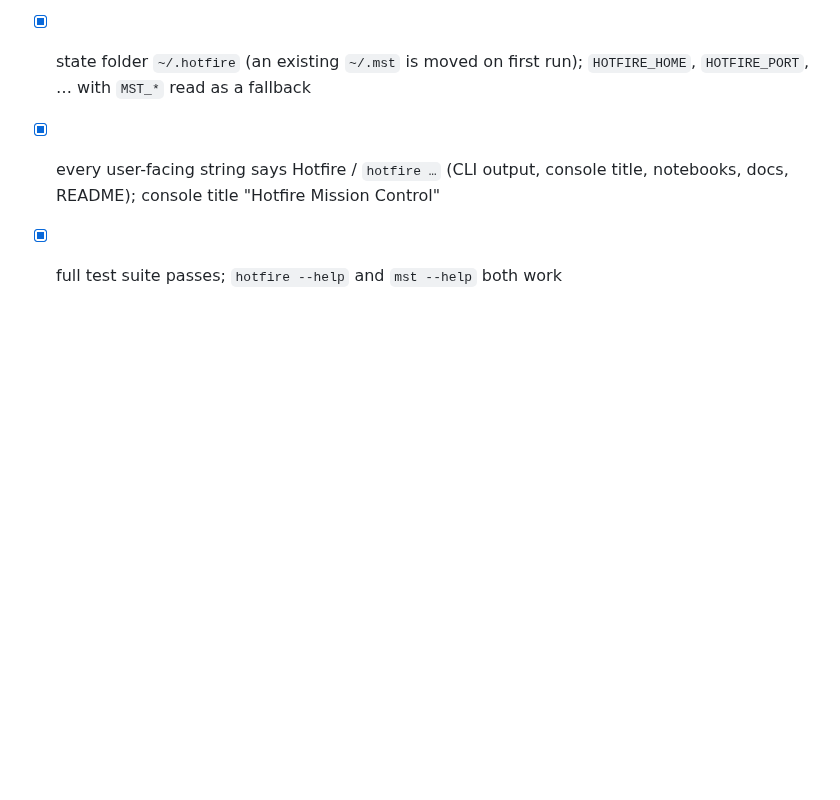
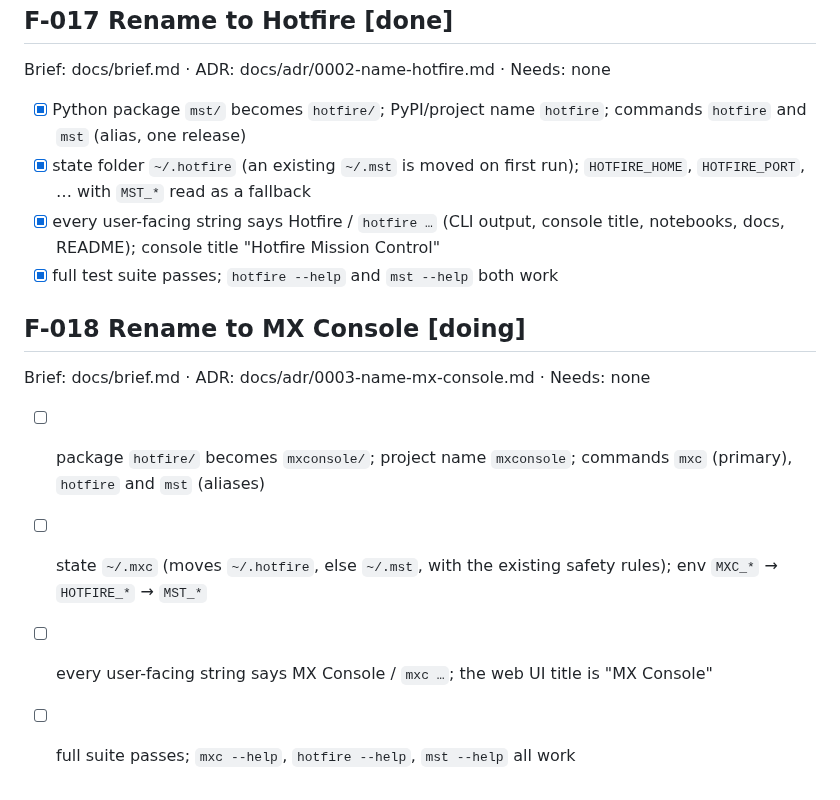
Before and after one commit to abhisheksreesaila/mxstudio, a Markdown page: docs/plan.md, the part around the change. Rendered like a GitHub page; blank space fills up the shorter version.

Commit message:
Name: MX Console, command mxc (ADR 0003 supersedes 0002); F-018
Co-Authored-By: Claude Opus 5.5 <noreply@anthropic.com>

```diff
--- a/docs/plan.md
+++ b/docs/plan.md
@@ -122,3 +122,10 @@ Brief: docs/brief.md · ADR: docs/adr/0002-name-hotfire.md · Needs: none
 - [x] state folder `~/.hotfire` (an existing `~/.mst` is moved on first run); `HOTFIRE_HOME`, `HOTFIRE_PORT`, … with `MST_*` read as a fallback
 - [x] every user-facing string says Hotfire / `hotfire …` (CLI output, console title, notebooks, docs, README); console title "Hotfire Mission Control"
 - [x] full test suite passes; `hotfire --help` and `mst --help` both work
+
+## F-018 Rename to MX Console [doing]
+Brief: docs/brief.md · ADR: docs/adr/0003-name-mx-console.md · Needs: none
+- [ ] package `hotfire/` becomes `mxconsole/`; project name `mxconsole`; commands `mxc` (primary), `hotfire` and `mst` (aliases)
+- [ ] state `~/.mxc` (moves `~/.hotfire`, else `~/.mst`, with the existing safety rules); env `MXC_*` → `HOTFIRE_*` → `MST_*`
+- [ ] every user-facing string says MX Console / `mxc …`; the web UI title is "MX Console"
+- [ ] full suite passes; `mxc --help`, `hotfire --help`, `mst --help` all work
```
Also changed, not shown: docs/adr/0003-name-mx-console.md (added, +20 -0 lines), docs/brief.md (+1 -1 lines).
